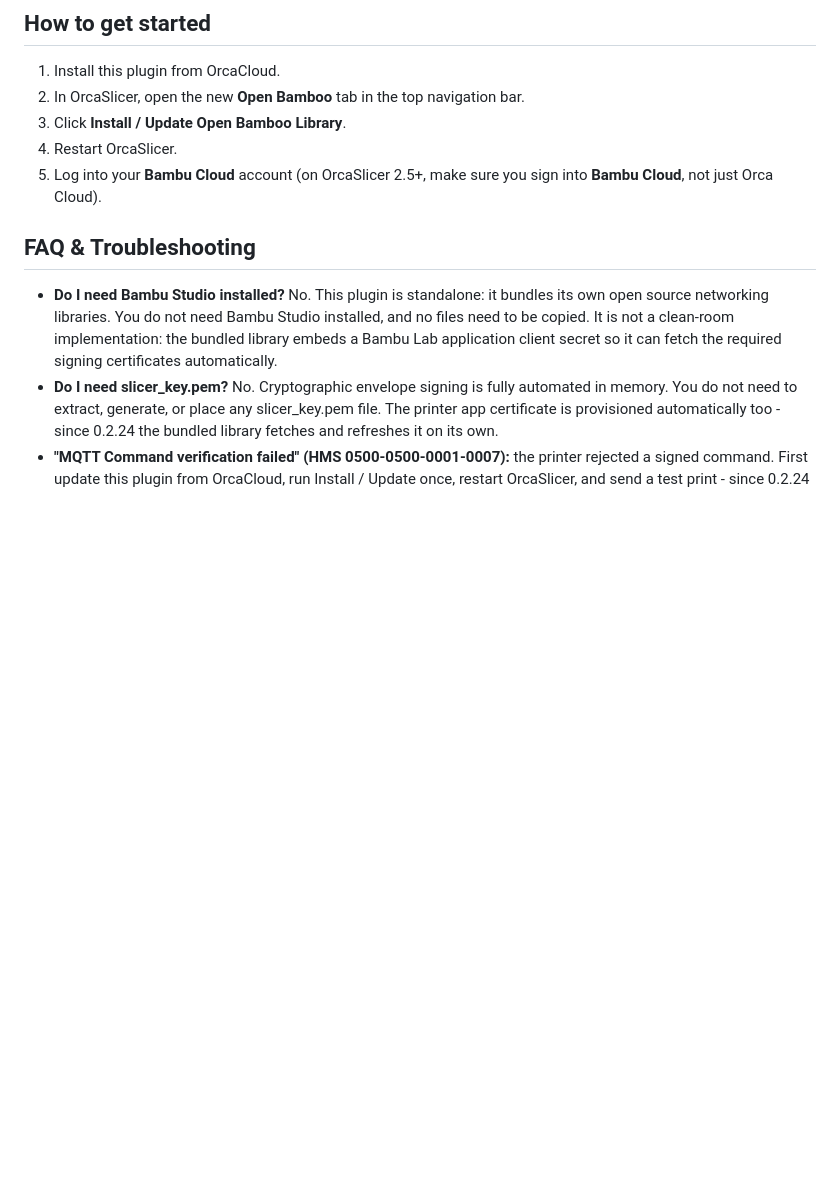
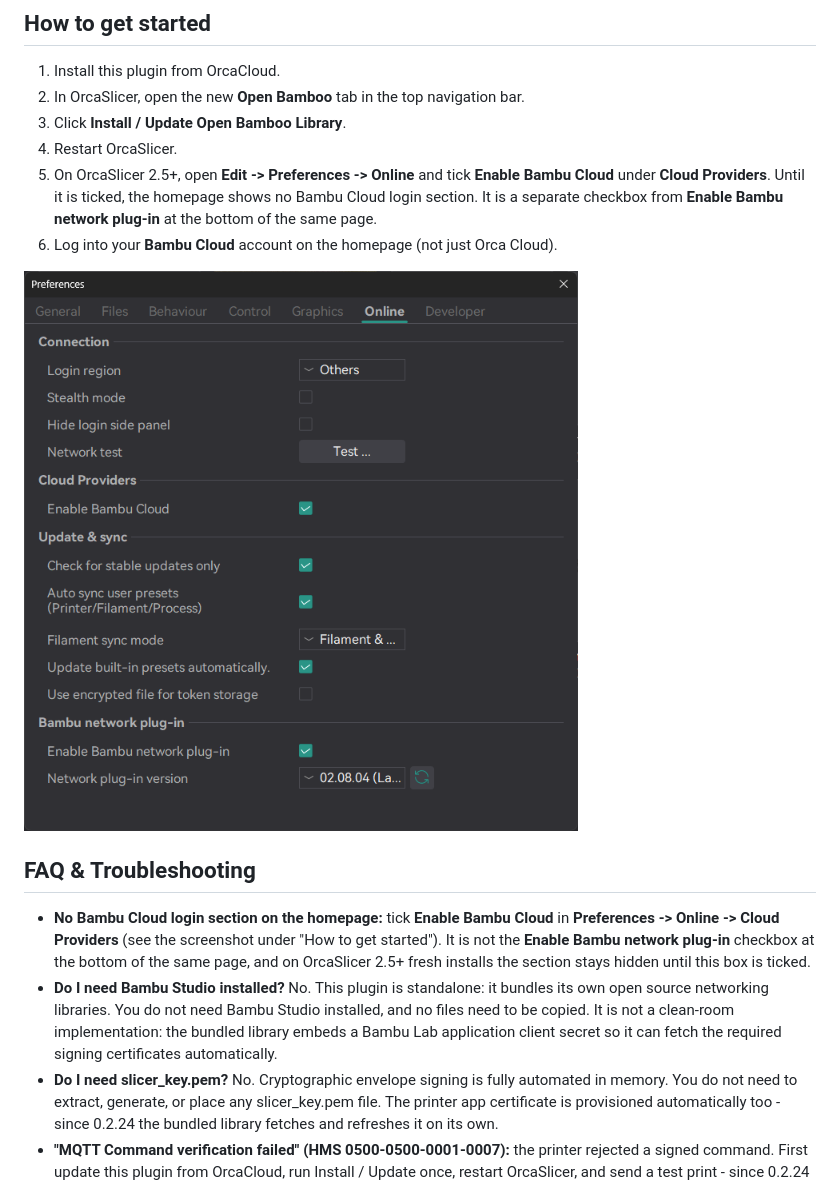
Before and after one commit to persano/open-bambu-networking-plugin, a Markdown page: docs/ORCACLOUD_DESCRIPTION.md, the part around the change. Drawn GitHub-style; pictures changed too: docs/enable_bambu_cloud.png (added); blank space fills up the shorter version.

```diff
--- a/docs/ORCACLOUD_DESCRIPTION.md
+++ b/docs/ORCACLOUD_DESCRIPTION.md
@@ -39,10 +39,14 @@ This plugin is an ease-of-use installer for a modified version of the work from
 2. In OrcaSlicer, open the new **Open Bamboo** tab in the top navigation bar.
 3. Click **Install / Update Open Bamboo Library**.
 4. Restart OrcaSlicer.
-5. Log into your **Bambu Cloud** account (on OrcaSlicer 2.5+, make sure you sign into **Bambu Cloud**, not just Orca Cloud).
+5. On OrcaSlicer 2.5+, open **Edit -> Preferences -> Online** and tick **Enable Bambu Cloud** under **Cloud Providers**. Until it is ticked, the homepage shows no Bambu Cloud login section. It is a separate checkbox from **Enable Bambu network plug-in** at the bottom of the same page.
+6. Log into your **Bambu Cloud** account on the homepage (not just Orca Cloud).
+
+![Enable Bambu Cloud under Preferences -> Online -> Cloud Providers](https://raw.githubusercontent.com/persano/open-bambu-networking-plugin/main/docs/enable_bambu_cloud.png)
 
 ## FAQ & Troubleshooting
 
+- **No Bambu Cloud login section on the homepage:** tick **Enable Bambu Cloud** in **Preferences -> Online -> Cloud Providers** (see the screenshot under "How to get started"). It is not the **Enable Bambu network plug-in** checkbox at the bottom of the same page, and on OrcaSlicer 2.5+ fresh installs the section stays hidden until this box is ticked.
 - **Do I need Bambu Studio installed?** No. This plugin is standalone: it bundles its own open source networking libraries. You do not need Bambu Studio installed, and no files need to be copied. It is not a clean-room implementation: the bundled library embeds a Bambu Lab application client secret so it can fetch the required signing certificates automatically.
 - **Do I need slicer_key.pem?** No. Cryptographic envelope signing is fully automated in memory. You do not need to extract, generate, or place any slicer_key.pem file. The printer app certificate is provisioned automatically too - since 0.2.24 the bundled library fetches and refreshes it on its own.
 - **"MQTT Command verification failed" (HMS 0500-0500-0001-0007):** the printer rejected a signed command. First update this plugin from OrcaCloud, run Install / Update once, restart OrcaSlicer, and send a test print - since 0.2.24 the bundled library fetches and refreshes the signing certificate itself, so a stale certificate is the usual cause. If the error appeared right after a printer firmware update, Bambu's own wiki says to update Bambu Studio to 01.10.02.64 or later; for this plugin, update to the latest plugin version instead (you do not need Bambu Studio). If it persists, attach `open-bambu-networking.log` from the Open Bamboo tab when reporting it.
```
Also changed, not shown: README.md (+13 -0 lines).
